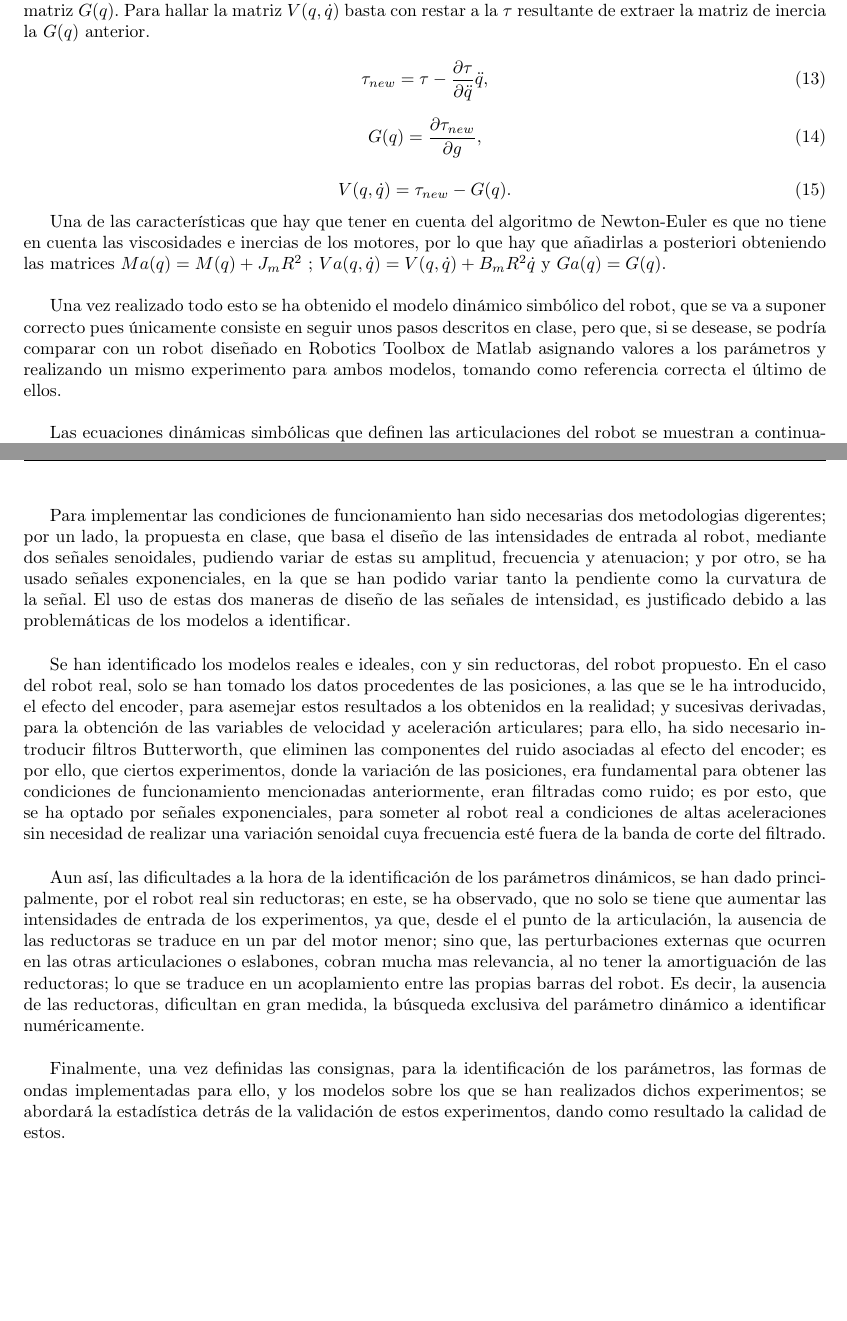
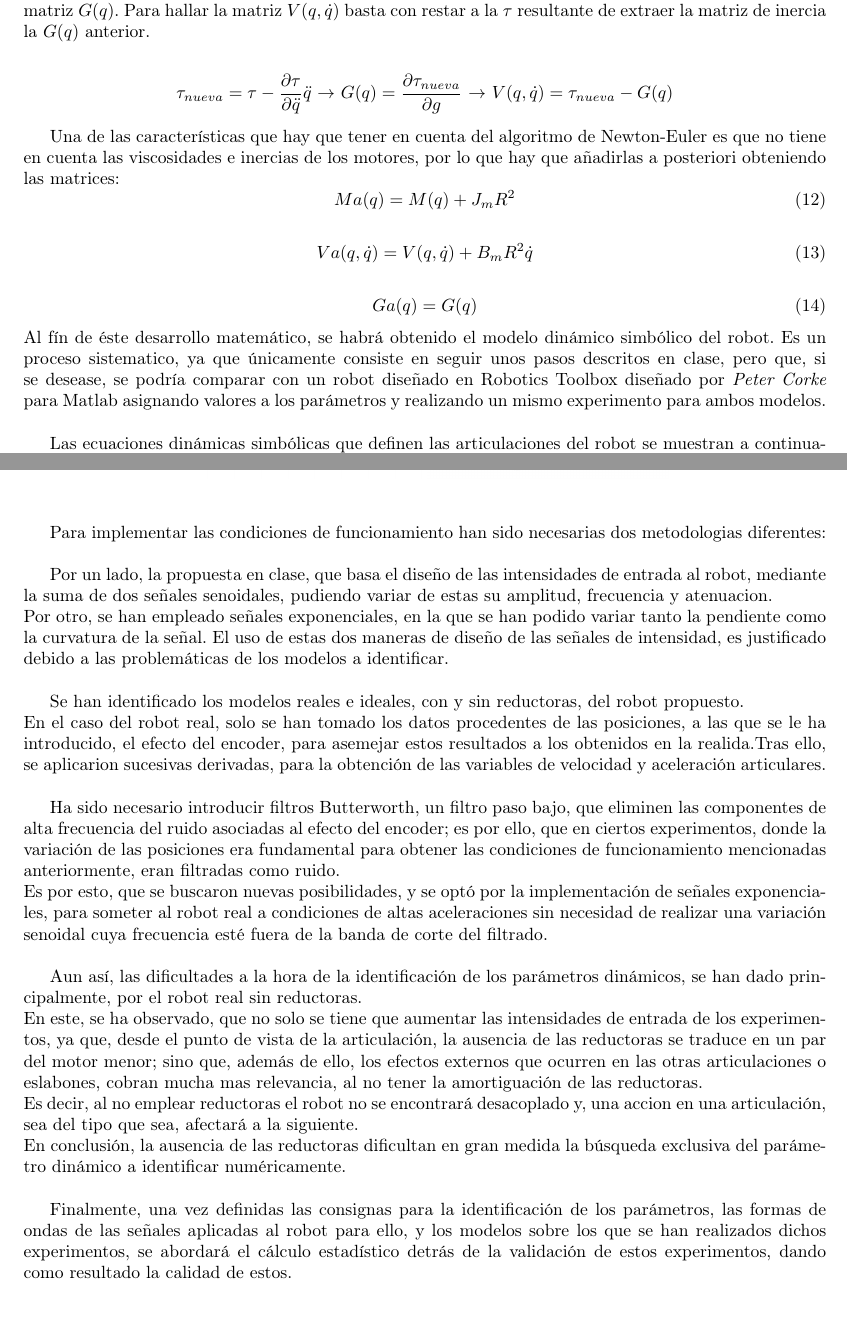
Before and after one commit to Arrivederccimamasita/Robot_RRR_CyPR, a LaTeX document (Latex/0main.tex, which reads Latex/AnalisiDinamico.tex): two parts of pages 11 and 17 of 42, joined at a grey line, cut so that both start at the same text, the shorter picture padded with empty space. Compiled offline with pdfLaTeX.

Commit message:
Revision de la parte del analisis dinamico

```diff
--- a/Latex/AnalisiDinamico.tex
+++ b/Latex/AnalisiDinamico.tex
@@ -60,20 +60,26 @@ M(q)=\dfrac{\partial{\tau}}{\partial{\ddot{q}}},
 
 El siguiente paso consiste en derivar la nueva $\tau$ respecto a la constante de gravedad $g$, puesto que aparece únicamente en los términos gravitatorios. Así, y multiplicando por $g$ a posteriori, se obtiene la matriz $G(q)$. Para hallar la matriz $V(q,\dot{q})$ basta con restar a la $\tau$ resultante de extraer la matriz de inercia la $G(q)$ anterior.\\
+\begin{center}
+$\tau_{nueva}=\tau-\dfrac{\partial{\tau}}{\partial{\ddot{q}}}\ddot{q}$
+$\rightarrow$
+$G(q)=\dfrac{\partial{\tau_{nueva}}}{\partial{g}}$
+$\rightarrow$
+$V(q,\dot{q})=\tau_{nueva}-G(q)$
+\end{center}
+
+Una de las características que hay que tener en cuenta del algoritmo de Newton-Euler es que no tiene en cuenta las viscosidades e inercias de los motores, por lo que hay que añadirlas a posteriori obteniendo las matrices:
 \begin{equation}
-\tau_{new}=\tau-\dfrac{\partial{\tau}}{\partial{\ddot{q}}}\ddot{q},
+ Ma(q)=M(q)+J_mR^2
+ \end{equation}
+
+ \begin{equation}
+ Va(q,\dot{q})=V(q,\dot{q})+B_mR^2\dot{q}
 \end{equation}
 
 \begin{equation}
-G(q)=\dfrac{\partial{\tau_{new}}}{\partial{g}},
+  Ga(q)=G(q)
 \end{equation}
-
-\begin{equation}
-V(q,\dot{q})=\tau_{new}-G(q).
-\end{equation}
-
-Una de las características que hay que tener en cuenta del algoritmo de Newton-Euler es que no tiene en cuenta las viscosidades e inercias de los motores, por lo que hay que añadirlas a posteriori obteniendo las matrices $Ma(q)=M(q)+J_mR^2$ ; $Va(q,\dot{q})=V(q,\dot{q})+B_mR^2\dot{q}$ y $Ga(q)=G(q)$.\\
-
-Una vez realizado todo esto se ha obtenido el modelo dinámico simbólico del robot, que se va a suponer correcto pues únicamente consiste en seguir unos pasos descritos en clase, pero que, si se desease, se podría comparar con un robot diseñado en Robotics Toolbox de Matlab asignando valores a los parámetros y realizando un mismo experimento para ambos modelos, tomando como referencia correcta el último de ellos.\\
+Al fín de éste desarrollo matemático, se habrá obtenido el modelo dinámico simbólico del robot. Es un proceso sistematico, ya que únicamente consiste en seguir unos pasos descritos en clase, pero que, si se desease, se podría comparar con un robot diseñado en Robotics Toolbox diseñado por \textit{Peter Corke} para Matlab asignando valores a los parámetros y realizando un mismo experimento para ambos modelos.\\
 
 Las ecuaciones dinámicas simbólicas que definen las articulaciones del robot se muestran a continuación: \\
 \[
@@ -341,33 +332,17 @@ si este resultado es diferente se debe comprobar el proceso en busca de errores.
 			\includegraphics[width=0.3\textwidth]{Traytheta8}
 			% \caption{Comparativa Variables articulares del modelo obtenido con medidas ideales y sin reductoras}
 		\end{figure}
-
-
 	\end{itemize}
 
-	Para implementar las condiciones de funcionamiento han sido necesarias dos metodologias digerentes;
-	por un lado, la propuesta en clase, que basa el diseño de las intensidades de entrada al robot,
-	mediante dos señales senoidales, pudiendo variar de estas su amplitud, frecuencia y atenuacion;
-	y por otro, se ha usado señales exponenciales, en la que se han podido variar tanto la pendiente como la curvatura de la señal.	El uso de estas dos maneras de diseño de las señales de intensidad, es justificado debido a las problemáticas
-	de los modelos a identificar.\\
+	Para implementar las condiciones de funcionamiento han sido necesarias dos metodologias diferentes:\\
 
-	Se han identificado los modelos reales e ideales, con y sin reductoras, del robot propuesto.
-	En el caso del robot real, solo se han tomado los datos procedentes de las posiciones, a las que se le ha introducido,
-	el efecto del encoder, para asemejar estos resultados a los obtenidos en la realidad; y sucesivas derivadas, para la obtención
-	de las variables de velocidad y aceleración articulares; para ello, ha sido necesario introducir filtros Butterworth, que eliminen
-	las componentes del ruido asociadas al efecto del encoder; es por ello, que ciertos experimentos, donde la variación
-	de las posiciones, era fundamental para obtener las condiciones de funcionamiento mencionadas anteriormente, eran filtradas
-	como ruido; es por esto, que se ha optado por señales exponenciales, para someter al robot real a condiciones de altas aceleraciones sin
-	necesidad de realizar una variación senoidal cuya frecuencia esté fuera de la banda de corte del filtrado.\\
+% SERIA INTERESANTE AÑADIR ENLACE AL PAPER DONDE APARECE EXPLICADO ESTA MIERDA
+Por un lado, la propuesta en clase, que basa el diseño de las intensidades de entrada al robot, mediante la suma de dos señales senoidales, pudiendo variar de estas su amplitud, frecuencia y atenuacion.\\
+Por otro, se han empleado señales exponenciales, en la que se han podido variar tanto la pendiente como la curvatura de la señal.	El uso de estas dos maneras de diseño de las señales de intensidad, es justificado debido a las problemáticas
+de los modelos a identificar.\\
 
-	Aun así, las dificultades a la hora de la identificación de los parámetros dinámicos, se han dado principalmente,
-	por el robot real sin reductoras; en este, se ha observado, que no solo se tiene que aumentar las intensidades
-	de entrada de los experimentos, ya que, desde el el punto de la articulación, la ausencia de las reductoras se traduce en un par del motor menor;
-	sino que, las perturbaciones externas que ocurren en las otras articulaciones o eslabones, cobran mucha mas relevancia, al no tener la amortiguación de las reductoras; lo que se traduce
-	en un acoplamiento entre las propias barras del robot. Es decir, la ausencia de las reductoras, dificultan en gran medida,
-	la búsqueda exclusiva del parámetro dinámico a identificar numéricamente.\\
+Se han identificado los modelos reales e ideales, con y sin reductoras, del robot propuesto.\\
+En el caso del robot real, solo se han tomado los datos procedentes de las posiciones, a las que se le ha introducido, el efecto del encoder, para asemejar estos resultados a los obtenidos en la realida.Tras ello, se aplicarion sucesivas derivadas, para la obtención de las variables de velocidad y aceleración articulares.\\
 
-	Finalmente, una vez definidas las consignas, para la identificación de los parámetros, las formas de ondas implementadas para ello,
-	y los modelos sobre los que se han realizados dichos experimentos; se abordará la estadística detrás de la validación de estos experimentos,
-	dando como resultado la calidad de estos.\\
-	Asumiendo que la metodologia expuesta en clase, sobre el calculo de la covarianza, en donde asumimos el error cometido como un ruido blanco,
+Ha sido necesario introducir filtros Butterworth, un filtro paso bajo, que eliminen las componentes de alta frecuencia del ruido asociadas al efecto del encoder; es por ello, que en ciertos experimentos, donde la variación de las posiciones era fundamental para obtener las condiciones de funcionamiento mencionadas anteriormente, eran filtradas como ruido. \\
+Es por esto, que se buscaron nuevas posibilidades, y se optó por la implementación de señales exponenciales, para someter al robot real a condiciones de altas aceleraciones sin necesidad de realizar una variación senoidal cuya frecuencia esté fuera de la banda de corte del filtrado.\\
@@ -381 +349,5 @@ si este resultado es diferente se debe comprobar el proceso en busca de errores.
 
+Aun así, las dificultades a la hora de la identificación de los parámetros dinámicos, se han dado principalmente, por el robot real sin reductoras.\\
+En este, se ha observado, que no solo se tiene que aumentar las intensidades de entrada de los experimentos, ya que, desde el punto de vista de la articulación, la ausencia de las reductoras se traduce en un par del motor menor; sino que, además de ello, los efectos externos que ocurren en las otras articulaciones o eslabones, cobran mucha mas relevancia, al no tener la amortiguación de las reductoras. \\
+Es decir, al no emplear reductoras el robot no se encontrará desacoplado y, una accion en una articulación, sea del tipo que sea, afectará a la siguiente.\\
+En conclusión, la ausencia de las reductoras dificultan en gran medida la búsqueda exclusiva del parámetro dinámico a identificar numéricamente.\\
@@ -385,2 +354,3 @@ si este resultado es diferente se debe comprobar el proceso en busca de errores.
 
+Finalmente, una vez definidas las consignas para la identificación de los parámetros, las formas de ondas de las señales aplicadas al robot para ello, y los modelos sobre los que se han realizados dichos experimentos, se abordará el cálculo  estadístico detrás de la validación de estos experimentos, dando como resultado la calidad de estos.\\
 
```
Also changed, not shown: Latex/0main.pdf (deleted), Latex/AnalisiDinamico.tex (90 more changed lines).
